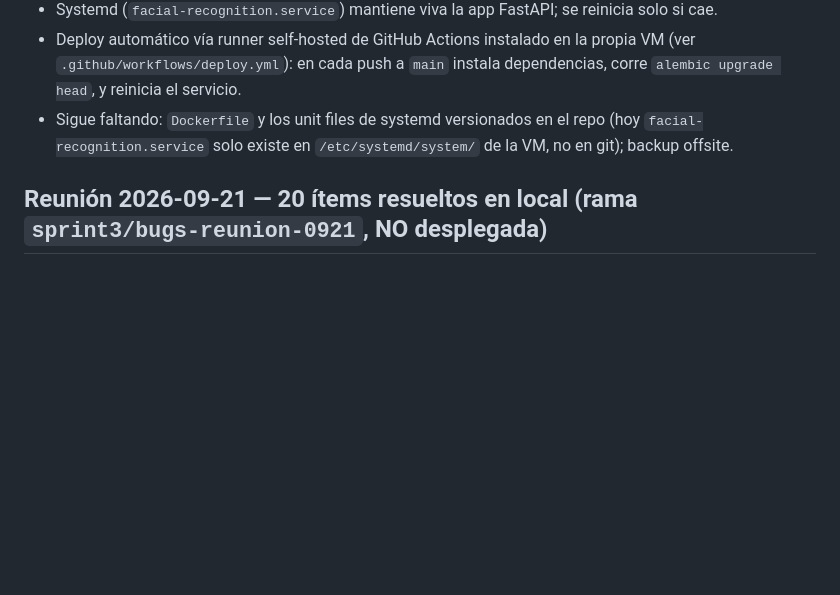
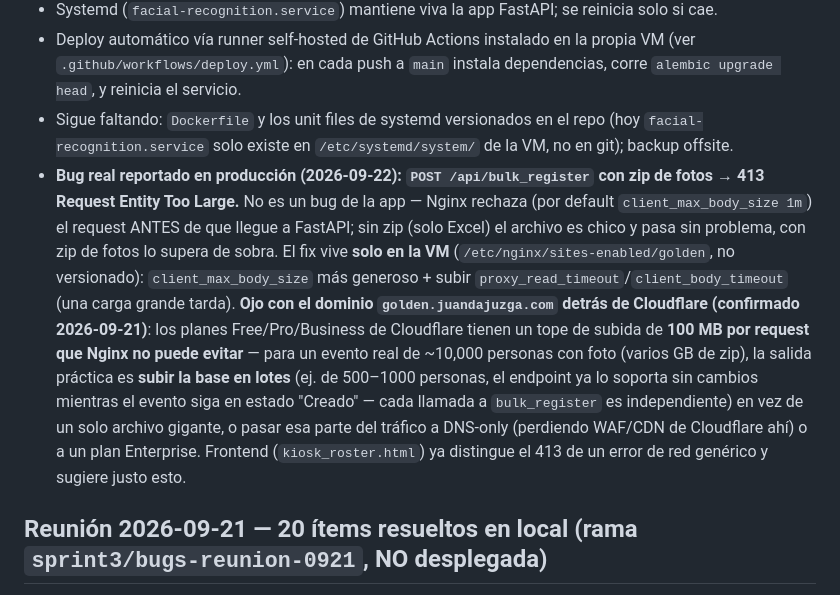
Before and after one commit to Juando26030/Facial-Recognition-GOLDEN, a Markdown page: CLAUDE.md, the part around the change. Rendered like a GitHub page; blank space fills up the shorter version.

Commit message:
Documentar en CLAUDE.md el 413 de bulk_register (Nginx + tope de Cloudflare) para no repetir el diagnóstico
Co-Authored-By: Claude Sonnet 5 <noreply@anthropic.com>

```diff
--- a/CLAUDE.md
+++ b/CLAUDE.md
@@ -635,6 +635,7 @@ Requiere PostgreSQL corriendo y accesible con la URL de `.env`. `face_recognitio
 - Systemd (`facial-recognition.service`) mantiene viva la app FastAPI; se reinicia solo si cae.
 - Deploy automático vía runner self-hosted de GitHub Actions instalado en la propia VM (ver `.github/workflows/deploy.yml`): en cada push a `main` instala dependencias, corre `alembic upgrade head`, y reinicia el servicio.
 - Sigue faltando: `Dockerfile` y los unit files de systemd versionados en el repo (hoy `facial-recognition.service` solo existe en `/etc/systemd/system/` de la VM, no en git); backup offsite.
+- **Bug real reportado en producción (2026-09-22): `POST /api/bulk_register` con zip de fotos → 413 Request Entity Too Large.** No es un bug de la app — Nginx rechaza (por default `client_max_body_size 1m`) el request ANTES de que llegue a FastAPI; sin zip (solo Excel) el archivo es chico y pasa sin problema, con zip de fotos lo supera de sobra. El fix vive **solo en la VM** (`/etc/nginx/sites-enabled/golden`, no versionado): `client_max_body_size` más generoso + subir `proxy_read_timeout`/`client_body_timeout` (una carga grande tarda). **Ojo con el dominio `golden.juandajuzga.com` detrás de Cloudflare (confirmado 2026-09-21)**: los planes Free/Pro/Business de Cloudflare tienen un tope de subida de **100 MB por request que Nginx no puede evitar** — para un evento real de ~10,000 personas con foto (varios GB de zip), la salida práctica es **subir la base en lotes** (ej. de 500–1000 personas, el endpoint ya lo soporta sin cambios mientras el evento siga en estado "Creado" — cada llamada a `bulk_register` es independiente) en vez de un solo archivo gigante, o pasar esa parte del tráfico a DNS-only (perdiendo WAF/CDN de Cloudflare ahí) o a un plan Enterprise. Frontend (`kiosk_roster.html`) ya distingue el 413 de un error de red genérico y sugiere justo esto.
 
 ## Reunión 2026-09-21 — 20 ítems resueltos en local (rama `sprint3/bugs-reunion-0921`, NO desplegada)
 
```
